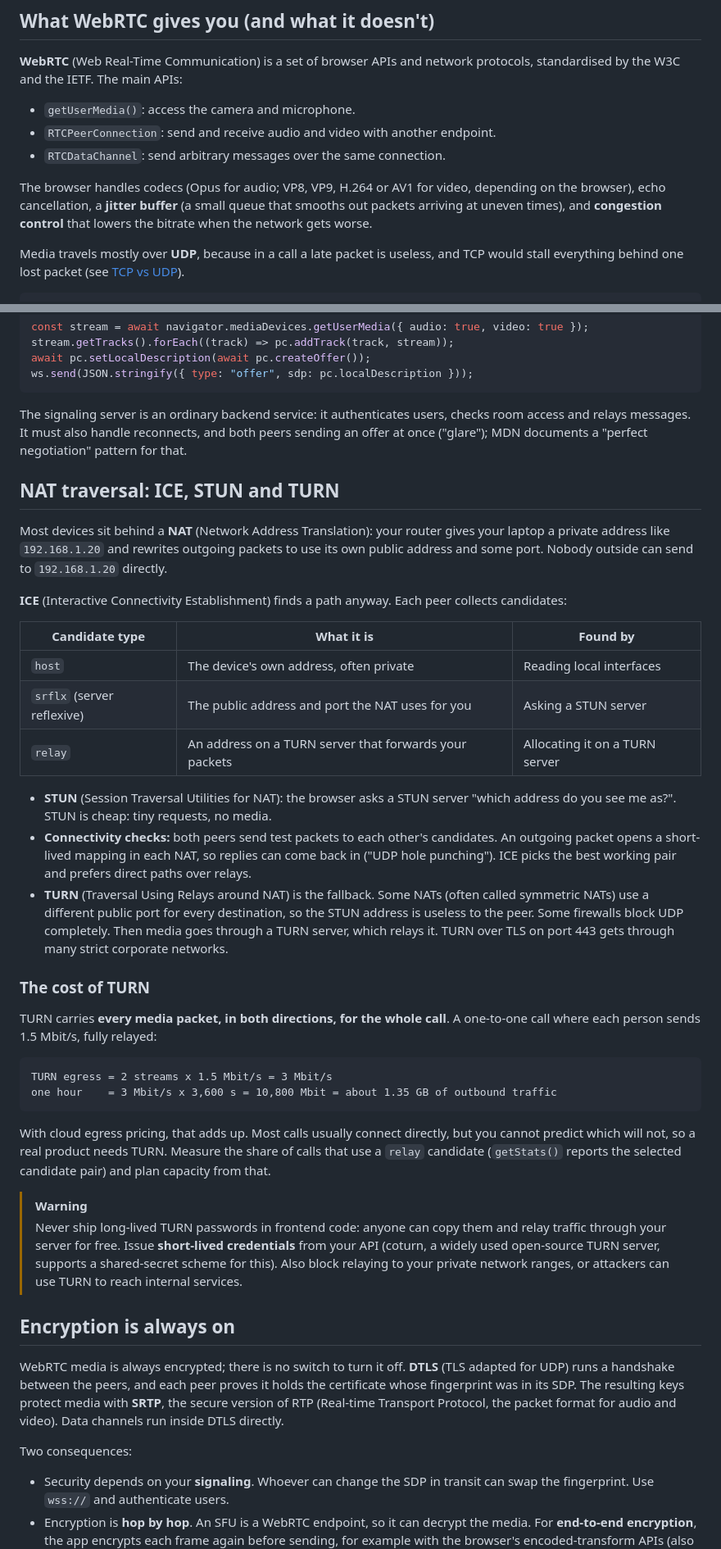
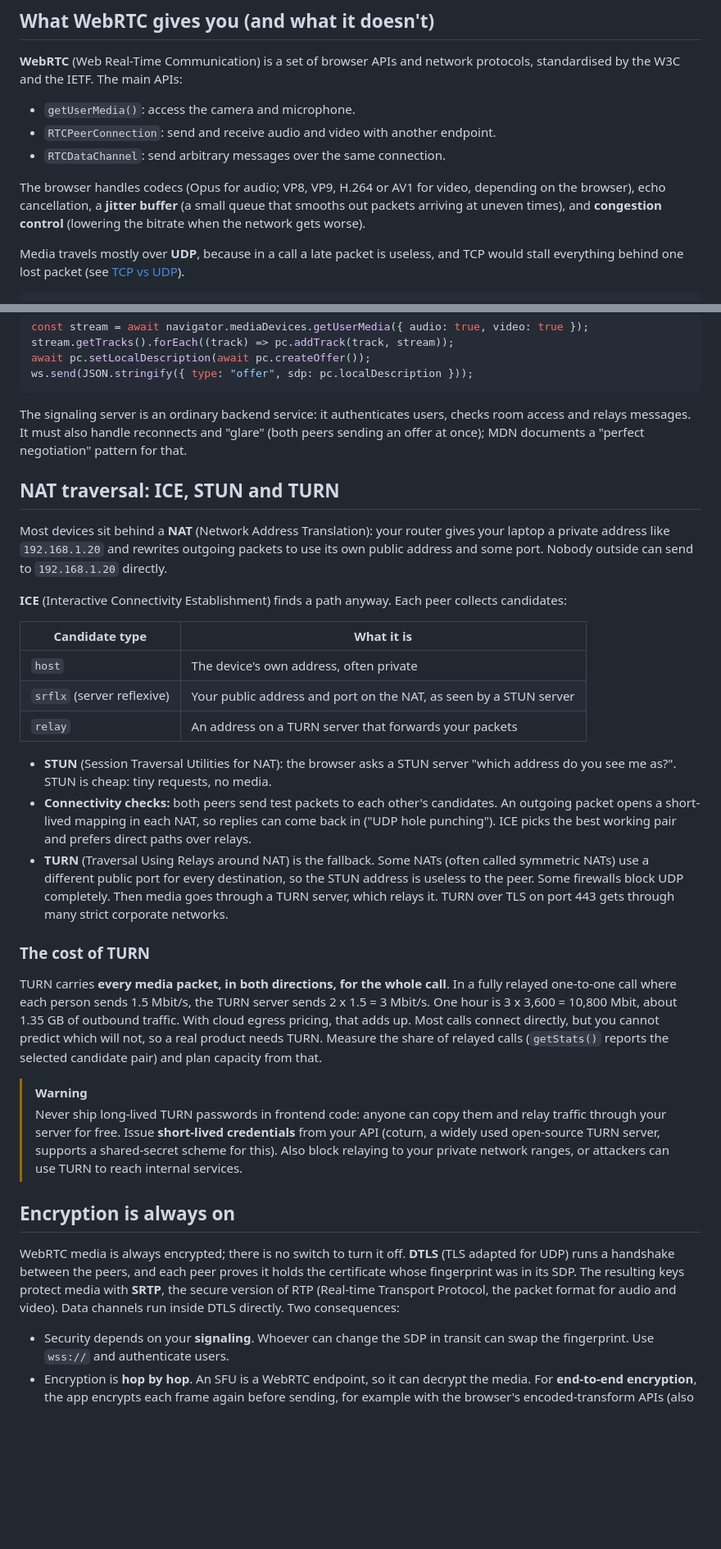
Before and after one commit to testapp00001/system-design-transparent, a Markdown page: content/posts/webrtc-and-sfu.md, 2 parts joined by grey strips. Shown at 82% size. Drawn GitHub-style; blank space fills up the shorter version.

````diff
--- a/content/posts/webrtc-and-sfu.md
+++ b/content/posts/webrtc-and-sfu.md
@@ -22,7 +22,7 @@ by the W3C and the IETF. The main APIs:
 
 The browser handles codecs (Opus for audio; VP8, VP9, H.264 or AV1 for video, depending on the
 browser), echo cancellation, a **jitter buffer** (a small queue that smooths out packets arriving at
-uneven times), and **congestion control** that lowers the bitrate when the network gets worse.
+uneven times), and **congestion control** (lowering the bitrate when the network gets worse).
 
 Media travels mostly over **UDP**, because in a call a late packet is useless, and TCP would stall
 everything behind one lost packet (see [TCP vs UDP](/posts/tcp-vs-udp)).
@@ -105,7 +105,7 @@ ws.send(JSON.stringify({ type: "offer", sdp: pc.localDescription }));
 ```
 
 The signaling server is an ordinary backend service: it authenticates users, checks room access and
-relays messages. It must also handle reconnects, and both peers sending an offer at once ("glare");
+relays messages. It must also handle reconnects and "glare" (both peers sending an offer at once);
 MDN documents a "perfect negotiation" pattern for that.
 
 ## NAT traversal: ICE, STUN and TURN
@@ -116,11 +116,11 @@ some port. Nobody outside can send to `192.168.1.20` directly.
 
 **ICE** (Interactive Connectivity Establishment) finds a path anyway. Each peer collects candidates:
 
-| Candidate type | What it is | Found by |
-|---|---|---|
-| `host` | The device's own address, often private | Reading local interfaces |
-| `srflx` (server reflexive) | The public address and port the NAT uses for you | Asking a STUN server |
-| `relay` | An address on a TURN server that forwards your packets | Allocating it on a TURN server |
+| Candidate type | What it is |
+|---|---|
+| `host` | The device's own address, often private |
+| `srflx` (server reflexive) | Your public address and port on the NAT, as seen by a STUN server |
+| `relay` | An address on a TURN server that forwards your packets |
 
 - **STUN** (Session Traversal Utilities for NAT): the browser asks a STUN server "which address do
   you see me as?". STUN is cheap: tiny requests, no media.
@@ -134,17 +134,12 @@ some port. Nobody outside can send to `192.168.1.20` directly.
 
 ### The cost of TURN
 
-TURN carries **every media packet, in both directions, for the whole call**. A one-to-one call where
-each person sends 1.5 Mbit/s, fully relayed:
-
-```text
-TURN egress = 2 streams x 1.5 Mbit/s = 3 Mbit/s
-one hour    = 3 Mbit/s x 3,600 s = 10,800 Mbit = about 1.35 GB of outbound traffic
-```
-
-With cloud egress pricing, that adds up. Most calls usually connect directly, but you cannot predict
-which will not, so a real product needs TURN. Measure the share of calls that use a `relay`
-candidate (`getStats()` reports the selected candidate pair) and plan capacity from that.
+TURN carries **every media packet, in both directions, for the whole call**. In a fully relayed
+one-to-one call where each person sends 1.5 Mbit/s, the TURN server sends 2 x 1.5 = 3 Mbit/s. One
+hour is 3 x 3,600 = 10,800 Mbit, about 1.35 GB of outbound traffic. With cloud egress pricing, that
+adds up. Most calls connect directly, but you cannot predict
+which will not, so a real product needs TURN. Measure the share of relayed calls (`getStats()`
+reports the selected candidate pair) and plan capacity from that.
 
 > [!WARNING]
 > Never ship long-lived TURN passwords in frontend code: anyone can copy them and relay traffic
@@ -158,7 +153,6 @@ WebRTC media is always encrypted; there is no switch to turn it off. **DTLS** (T
 runs a handshake between the peers, and each peer proves it holds the certificate whose fingerprint
 was in its SDP. The resulting keys protect media with **SRTP**, the secure version of RTP (Real-time
 Transport Protocol, the packet format for audio and video). Data channels run inside DTLS directly.
-
 Two consequences:
 
 - Security depends on your **signaling**. Whoever can change the SDP in transit can swap the
````
Also changed, not shown: other parts of content/posts/webrtc-and-sfu.md (+25 -28 lines).
